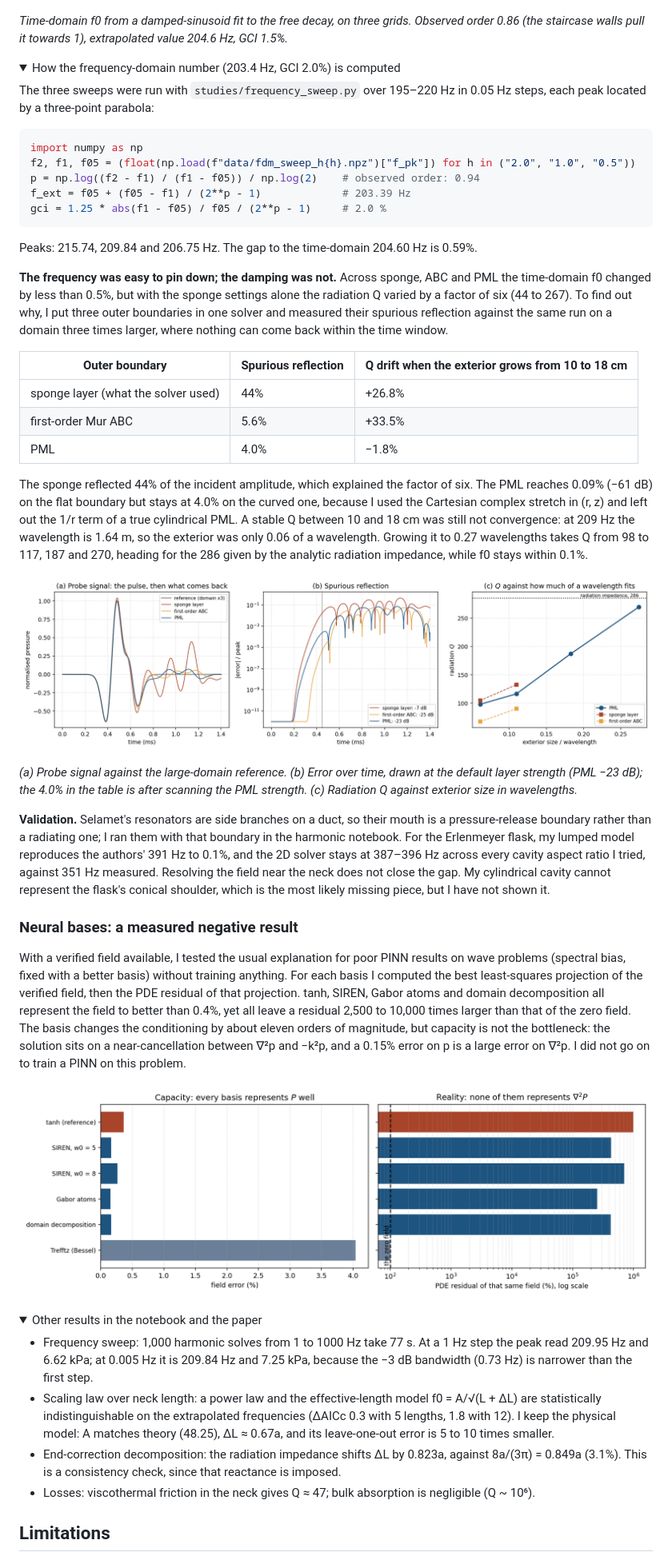
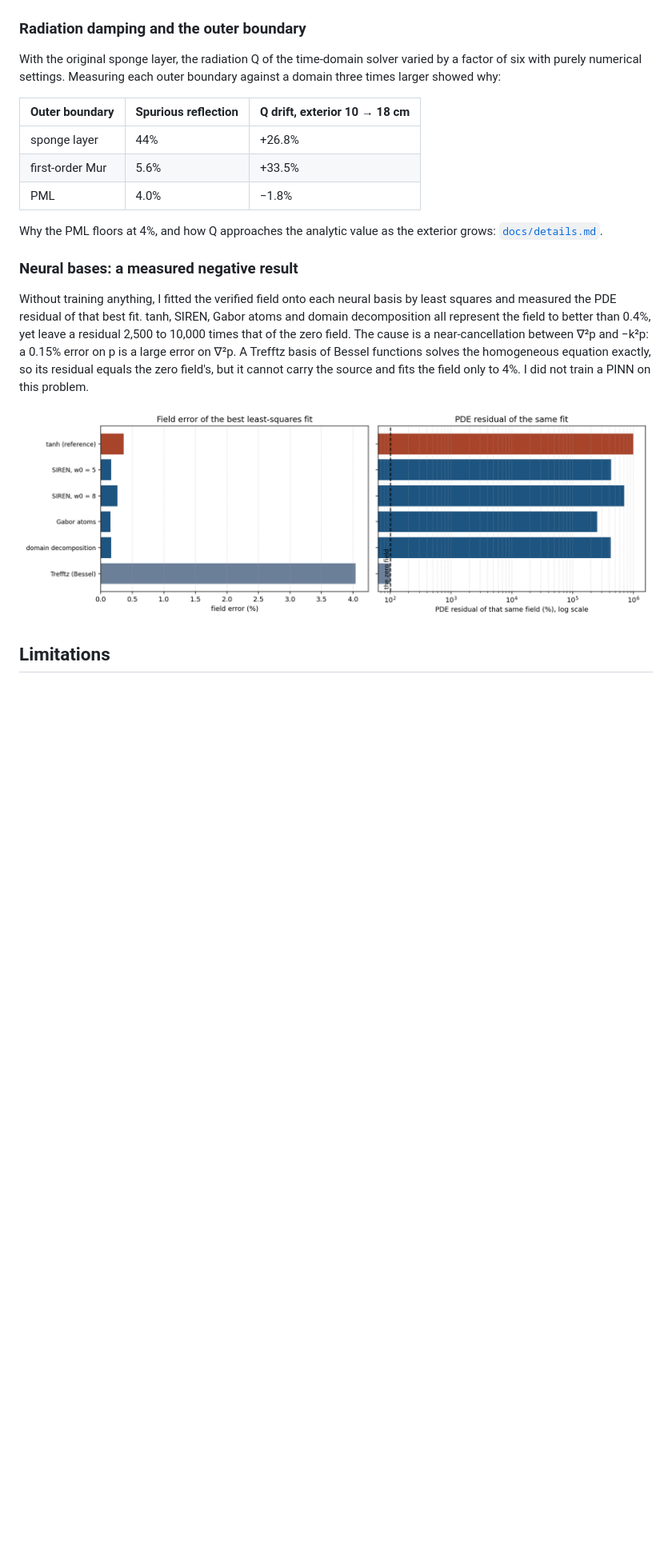
Before and after one commit to clementdumeril/helmholtz-resonator-solver, a Markdown page: README.md, the part around the change printed below. Shown: that part at 80% size. Drawn GitHub-style; pictures changed too: figures/bench_bases.png; folded sections open; blank space fills up the shorter version.

````diff
--- a/README.md
+++ b/README.md
@@ -70,54 +70,23 @@ That decision mattered for the end correction. Identified from the raw 1 mm freq
 
 ![Grid convergence of the time-domain f0](figures/convergence_f0.png)
 
-*Time-domain f0 from a damped-sinusoid fit to the free decay, on three grids. Observed order 0.86 (the staircase walls pull it towards 1), extrapolated value 204.6 Hz, GCI 1.5%.*
+### Radiation damping and the outer boundary
 
-<details>
-<summary>How the frequency-domain number (203.4 Hz, GCI 2.0%) is computed</summary>
+With the original sponge layer, the radiation Q of the time-domain solver varied by a factor of six with purely numerical settings. Measuring each outer boundary against a domain three times larger showed why:
 
-The three sweeps were run with `studies/frequency_sweep.py` over 195–220 Hz in 0.05 Hz steps, each peak located by a three-point parabola:
-
-```python
-import numpy as np
-f2, f1, f05 = (float(np.load(f"data/fdm_sweep_h{h}.npz")["f_pk"]) for h in ("2.0", "1.0", "0.5"))
-p = np.log((f2 - f1) / (f1 - f05)) / np.log(2)    # observed order: 0.94
-f_ext = f05 + (f05 - f1) / (2**p - 1)             # 203.39 Hz
-gci = 1.25 * abs(f1 - f05) / f05 / (2**p - 1)     # 2.0 %
-```
-
-Peaks: 215.74, 209.84 and 206.75 Hz. The gap to the time-domain 204.60 Hz is 0.59%.
-</details>
-
-**The frequency was easy to pin down; the damping was not.** Across sponge, ABC and PML the time-domain f0 changed by less than 0.5%, but with the sponge settings alone the radiation Q varied by a factor of six (44 to 267). To find out why, I put three outer boundaries in one solver and measured their spurious reflection against the same run on a domain three times larger, where nothing can come back within the time window.
-
-| Outer boundary | Spurious reflection | Q drift when the exterior grows from 10 to 18 cm |
+| Outer boundary | Spurious reflection | Q drift, exterior 10 → 18 cm |
 |---|---|---|
-| sponge layer (what the solver used) | 44% | +26.8% |
-| first-order Mur ABC | 5.6% | +33.5% |
+| sponge layer | 44% | +26.8% |
+| first-order Mur | 5.6% | +33.5% |
 | PML | 4.0% | −1.8% |
 
-The sponge reflected 44% of the incident amplitude, which explained the factor of six. The PML reaches 0.09% (−61 dB) on the flat boundary but stays at 4.0% on the curved one, because I used the Cartesian complex stretch in (r, z) and left out the 1/r term of a true cylindrical PML. A stable Q between 10 and 18 cm was still not convergence: at 209 Hz the wavelength is 1.64 m, so the exterior was only 0.06 of a wavelength. Growing it to 0.27 wavelengths takes Q from 98 to 117, 187 and 270, heading for the 286 given by the analytic radiation impedance, while f0 stays within 0.1%.
-
-![Outer-boundary treatments](figures/pml_study.png)
-
-*(a) Probe signal against the large-domain reference. (b) Error over time, drawn at the default layer strength (PML −23 dB); the 4.0% in the table is after scanning the PML strength. (c) Radiation Q against exterior size in wavelengths.*
-
-**Validation.** Selamet's resonators are side branches on a duct, so their mouth is a pressure-release boundary rather than a radiating one; I ran them with that boundary in the harmonic notebook. For the Erlenmeyer flask, my lumped model reproduces the authors' 391 Hz to 0.1%, and the 2D solver stays at 387–396 Hz across every cavity aspect ratio I tried, against 351 Hz measured. Resolving the field near the neck does not close the gap. My cylindrical cavity cannot represent the flask's conical shoulder, which is the most likely missing piece, but I have not shown it.
+Why the PML floors at 4%, and how Q approaches the analytic value as the exterior grows: [`docs/details.md`](docs/details.md).
 
 ### Neural bases: a measured negative result
 
-With a verified field available, I tested the usual explanation for poor PINN results on wave problems (spectral bias, fixed with a better basis) without training anything. For each basis I computed the best least-squares projection of the verified field, then the PDE residual of that projection. tanh, SIREN, Gabor atoms and domain decomposition all represent the field to better than 0.4%, yet all leave a residual 2,500 to 10,000 times larger than that of the zero field. The basis changes the conditioning by about eleven orders of magnitude, but capacity is not the bottleneck: the solution sits on a near-cancellation between ∇²p and −k²p, and a 0.15% error on p is a large error on ∇²p. I did not go on to train a PINN on this problem.
+Without training anything, I fitted the verified field onto each neural basis by least squares and measured the PDE residual of that best fit. tanh, SIREN, Gabor atoms and domain decomposition all represent the field to better than 0.4%, yet leave a residual 2,500 to 10,000 times that of the zero field. The cause is a near-cancellation between ∇²p and −k²p: a 0.15% error on p is a large error on ∇²p. A Trefftz basis of Bessel functions solves the homogeneous equation exactly, so its residual equals the zero field's, but it cannot carry the source and fits the field only to 4%. I did not train a PINN on this problem.
 
 ![Neural basis benchmark](figures/bench_bases.png)
 
-<details>
-<summary>Other results in the notebook and the paper</summary>
-
-- Frequency sweep: 1,000 harmonic solves from 1 to 1000 Hz take 77 s. At a 1 Hz step the peak read 209.95 Hz and 6.62 kPa; at 0.005 Hz it is 209.84 Hz and 7.25 kPa, because the −3 dB bandwidth (0.73 Hz) is narrower than the first step.
-- Scaling law over neck length: a power law and the effective-length model f0 = A/√(L + ΔL) are statistically indistinguishable on the extrapolated frequencies (ΔAICc 0.3 with 5 lengths, 1.8 with 12). I keep the physical model: A matches theory (48.25), ΔL ≈ 0.67a, and its leave-one-out error is 5 to 10 times smaller.
-- End-correction decomposition: the radiation impedance shifts ΔL by 0.823a, against 8a/(3π) = 0.849a (3.1%). This is a consistency check, since that reactance is imposed.
-- Losses: viscothermal friction in the neck gives Q ≈ 47; bulk absorption is negligible (Q ~ 10⁶).
-</details>
-
 ## Limitations
 
````
Also changed, not shown: other parts of README.md (+44 -44 lines), docs/details.md (added, +63 -0 lines), 3 other files.
